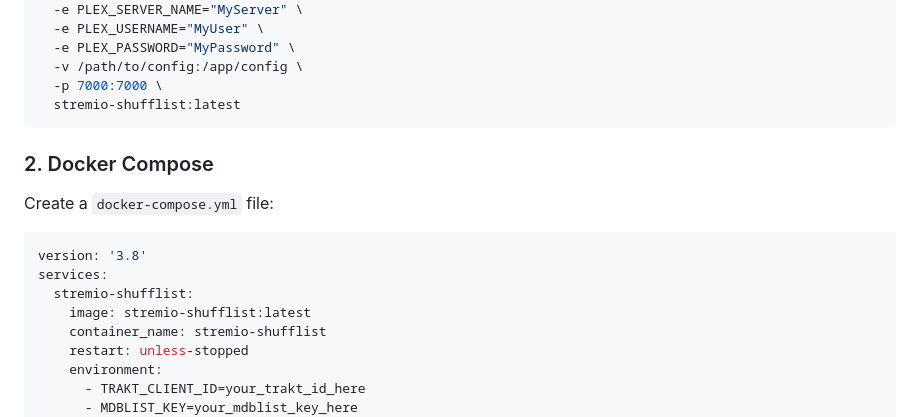
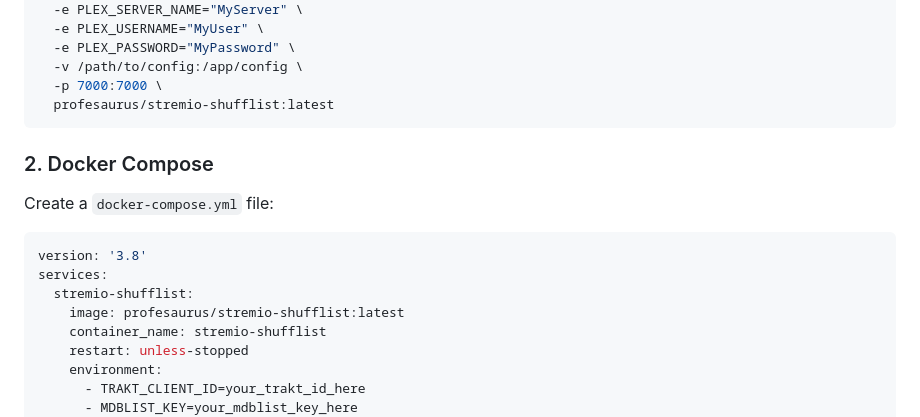
Before and after one commit to profesaurus/stremio-shufflist, a Markdown page: README.md, the part around the change. Drawn GitHub-style.

````diff
--- a/README.md
+++ b/README.md
@@ -76,7 +76,7 @@ docker run -d \
   -e PLEX_PASSWORD="MyPassword" \
   -v /path/to/config:/app/config \
   -p 7000:7000 \
-  stremio-shufflist:latest
+  profesaurus/stremio-shufflist:latest
 ```
 
 ### 2. Docker Compose
@@ -87,7 +87,7 @@ Create a `docker-compose.yml` file:
 version: '3.8'
 services:
   stremio-shufflist:
-    image: stremio-shufflist:latest
+    image: profesaurus/stremio-shufflist:latest
     container_name: stremio-shufflist
     restart: unless-stopped
     environment:
````
